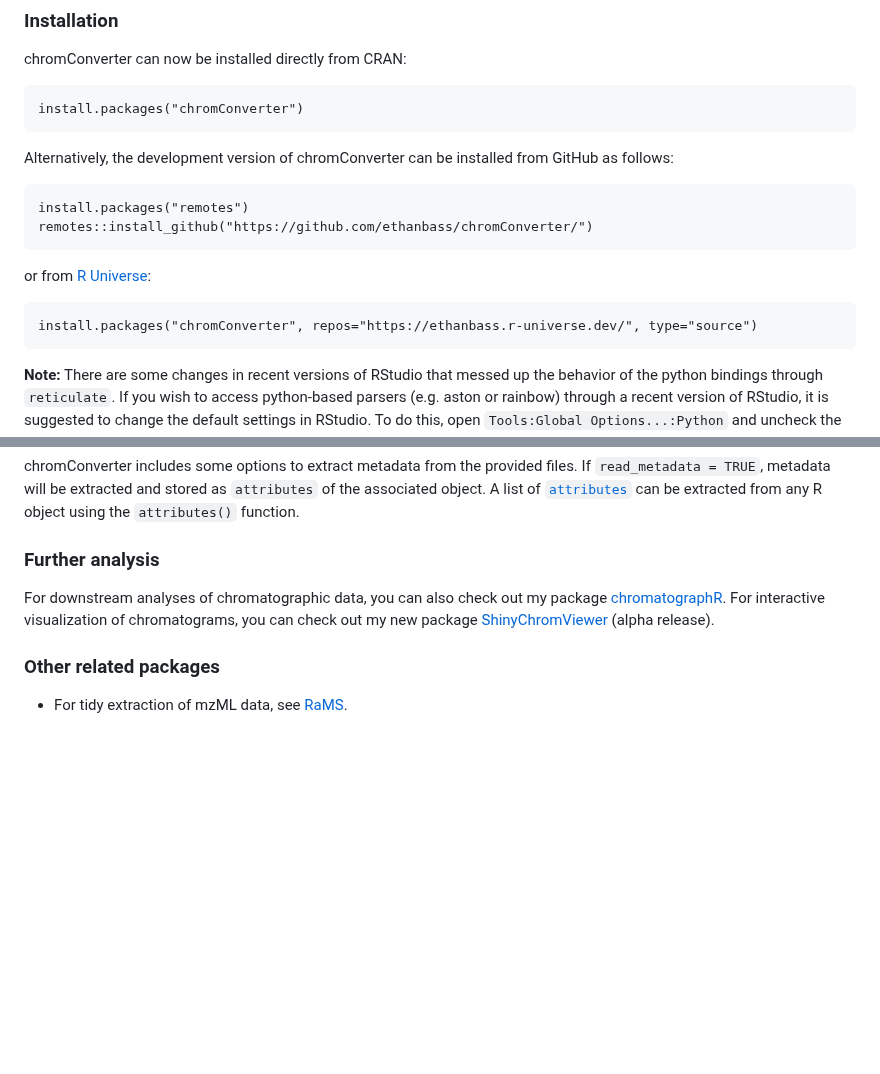
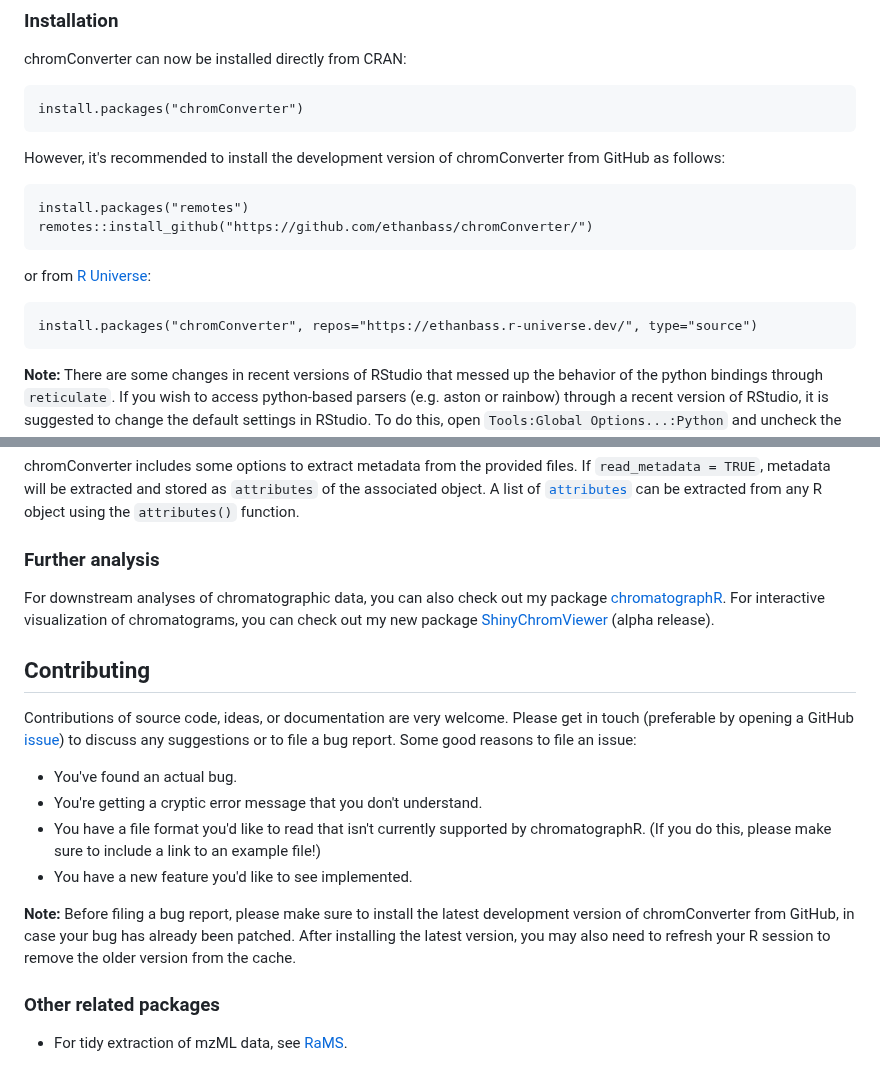
Before and after one commit to ethanbass/chromConverter, a Markdown page: README.md, 2 parts joined by grey strips. Rendered like a GitHub page; blank space fills up the shorter version.

Commit message:
Update README.md
recommend installing from github, added "contributing" section

````diff
--- a/README.md
+++ b/README.md
@@ -49,7 +49,7 @@ chromConverter can now be installed directly from CRAN:
 install.packages("chromConverter")
 ```
 
-Alternatively, the development version of chromConverter can be installed from GitHub as follows:
+However, it's recommended to install the development version of chromConverter from GitHub as follows:
 
 ```
 install.packages("remotes")
@@ -61,6 +61,7 @@ or from [R Universe](https://r-universe.dev/):
 ```
 install.packages("chromConverter", repos="https://ethanbass.r-universe.dev/", type="source")
 ```
+
 **Note:** There are some changes in recent versions of RStudio that messed up the behavior of the python bindings through `reticulate`. If you wish to access python-based parsers (e.g. aston or rainbow) through a recent version of RStudio, it is suggested to change the default settings in RStudio. To do this, open `Tools:Global Options...:Python` and uncheck the box that says `Automatically activate project-local Python environments`. Then restart RStudio. Alternatively, this issue can be resolved by adding selecting the correct python interpreter in the Python settings pane. It is recommended to use a local installation of miniconda, which can be installed by running `reticulate::install_miniconda()`.
 
 #### Optional additional dependencies
@@ -130,6 +131,17 @@ chromConverter includes some options to extract metadata from the provided files
 
 For downstream analyses of chromatographic data, you can also check out my package [chromatographR](https://ethanbass.github.io/chromatographR/). For interactive visualization of chromatograms, you can check out my new package [ShinyChromViewer](https://github.com/ethanbass/ShinyChromViewer) (alpha release).
 
+## Contributing
+
+Contributions of source code, ideas, or documentation are very welcome. Please get in touch (preferable by opening a GitHub [issue](https://github.com/ethanbass/chromatographR/issues)) to discuss any suggestions or to file a bug report. Some good reasons to file an issue:
+
+- You've found an actual bug.
+- You're getting a cryptic error message that you don't understand.
+- You have a file format you'd like to read that isn't currently supported by chromatographR.  (If you do this, please make sure to include a link to an example file!)
+- You have a new feature you'd like to see implemented.
+
+**Note:** Before filing a bug report, please make sure to install the latest development version of chromConverter from GitHub, in case your bug has already been patched. After installing the latest version, you may also need to refresh your R session to remove the older version from the cache.
+
 ### Other related packages
 
 - For tidy extraction of mzML data, see [RaMS](https://github.com/wkumler/RaMS/).
````
